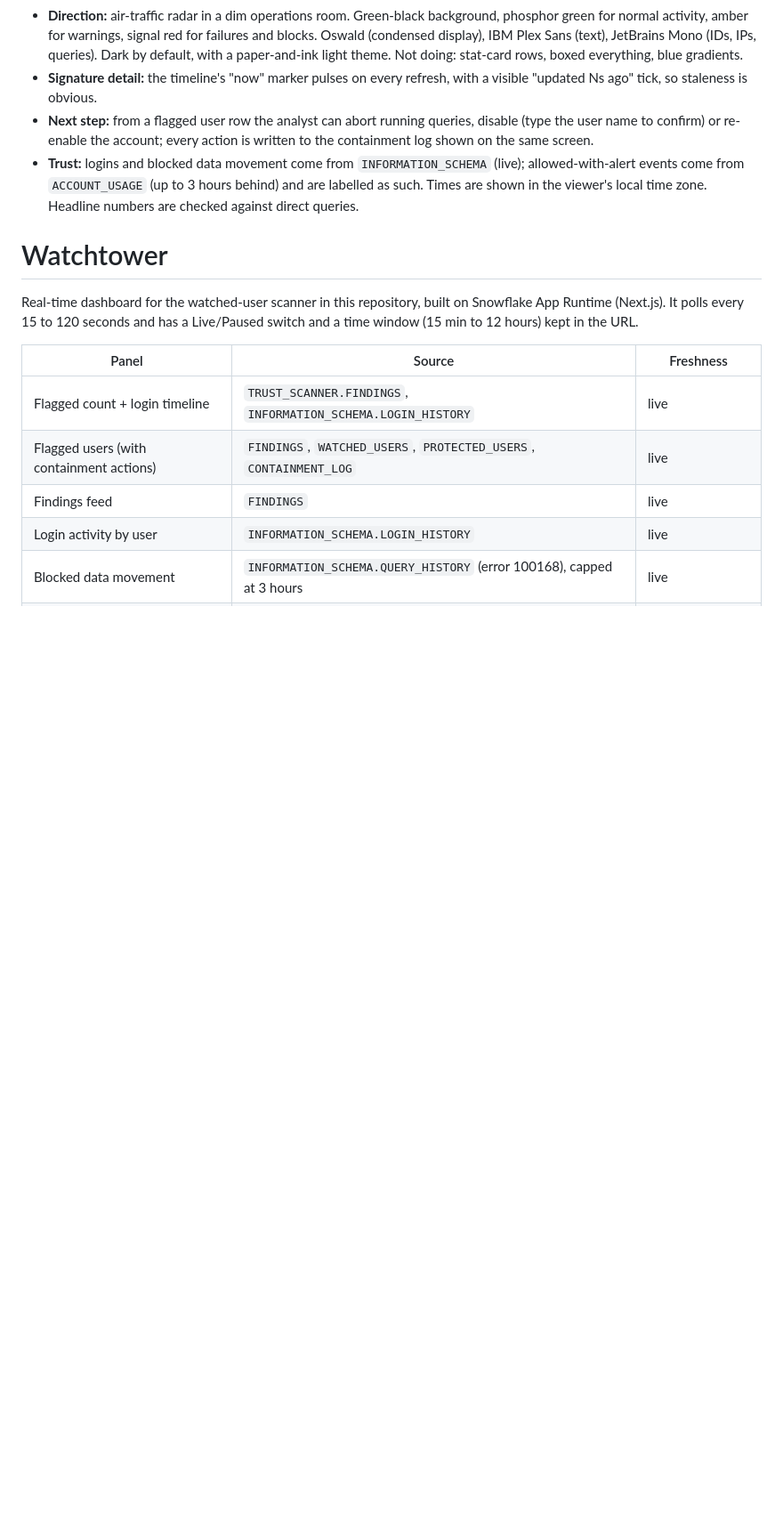
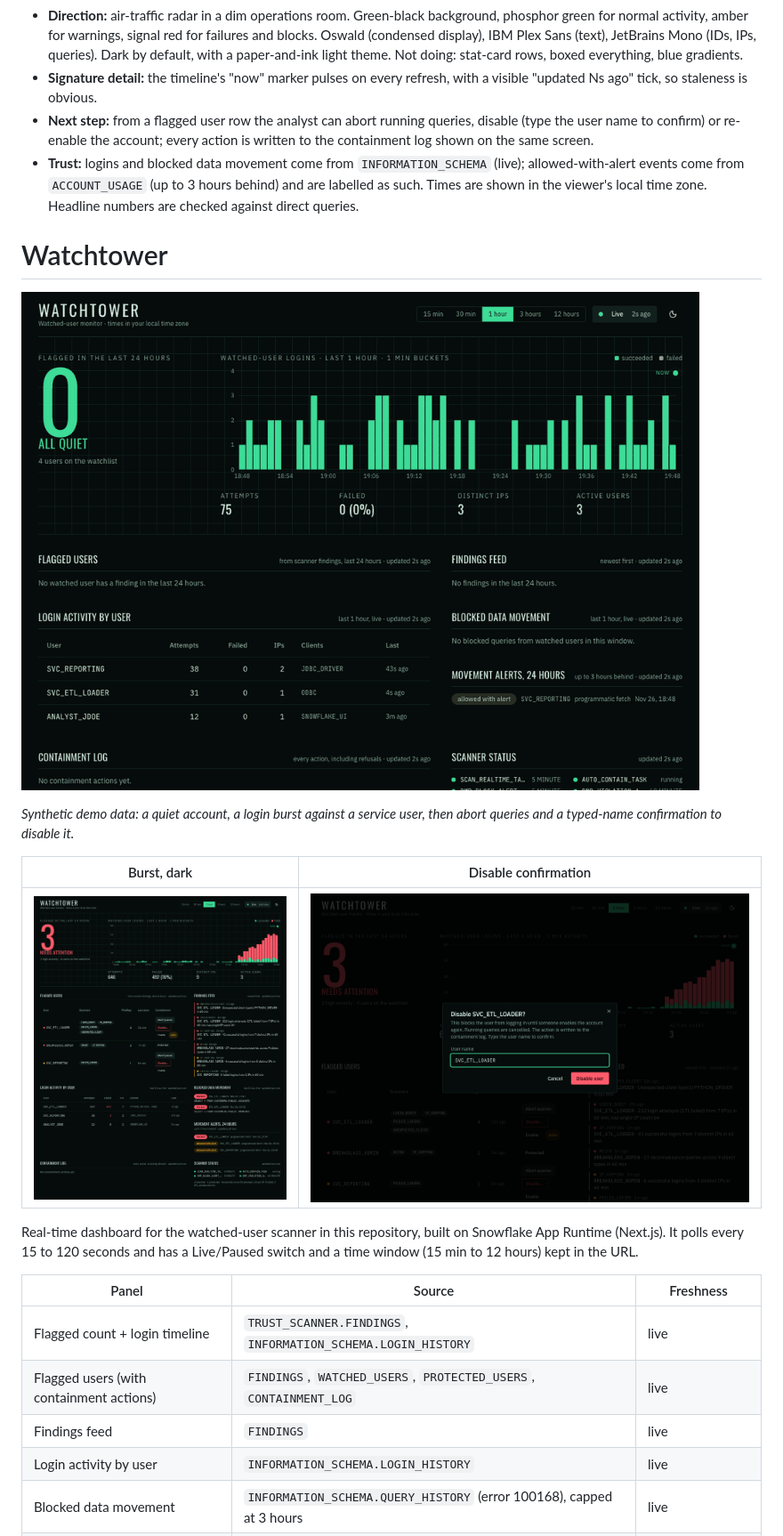
Before and after one commit to sfc-gh-kkeller/custom-recon-and-ip-scan, a Markdown page: dashboard/README.md, the part around one of its changes. Shown at 89% size. Rendered like a GitHub page; pictures changed too: docs/images/watchtower-dark.png (added), docs/images/watchtower-demo.gif (added), docs/images/watchtower-disable-dialog.png (added); blank space fills up the shorter version.

Commit message:
Add Watchtower screenshots and demo GIF (synthetic data) and capture script

```diff
--- a/dashboard/README.md
+++ b/dashboard/README.md
@@ -9,6 +9,14 @@
 * **Trust:** logins and blocked data movement come from `INFORMATION_SCHEMA` (live); allowed-with-alert events come from `ACCOUNT_USAGE` (up to 3 hours behind) and are labelled as such. Times are shown in the viewer's local time zone. Headline numbers are checked against direct queries.
 
 # Watchtower
+
+![Watchtower demo: a quiet account, a login burst, then abort and disable of the flagged user](../docs/images/watchtower-demo.gif)
+
+*Synthetic demo data: a quiet account, a login burst against a service user, then abort queries and a typed-name confirmation to disable it.*
+
+| Burst, dark | Disable confirmation |
+|---|---|
+| ![Watchtower during a login burst](../docs/images/watchtower-dark.png) | ![Disable confirmation dialog](../docs/images/watchtower-disable-dialog.png) |
 
 Real-time dashboard for the watched-user scanner in this repository, built on Snowflake App Runtime (Next.js). It polls every 15 to 120 seconds and has a Live/Paused switch and a time window (15 min to 12 hours) kept in the URL.
 
```
Also changed, not shown: other parts of dashboard/README.md (+11 -0 lines), README.md (+8 -0 lines), docs/images/watchtower-light.png (added), docs/images/watchtower-mobile.png (added), 1 other file.
